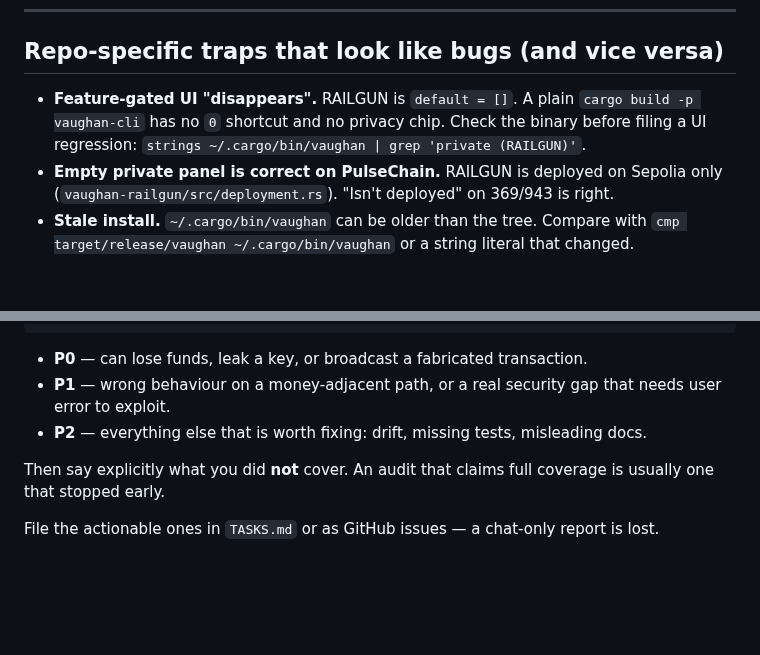
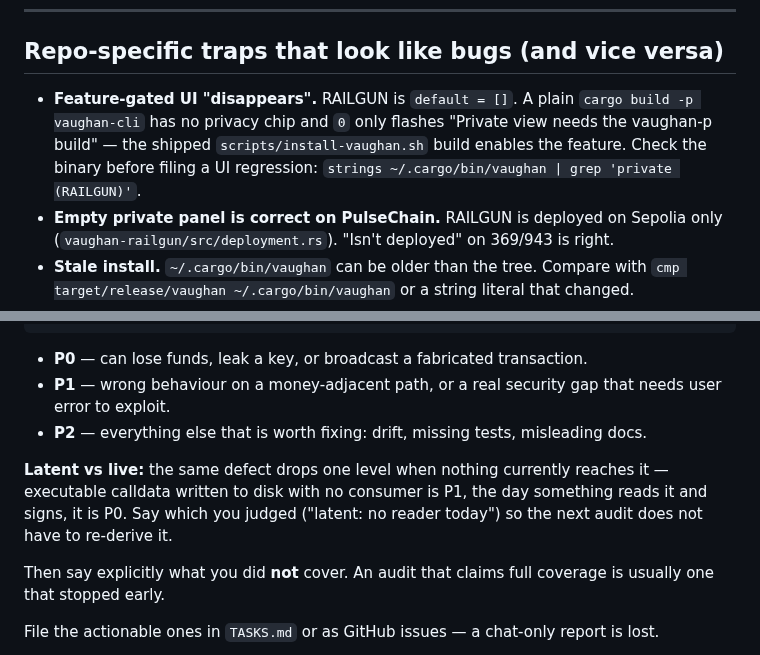
Before and after one commit to r4-ndm/Vaughan-CLI, a Markdown page: docs/audit-playbook.md, 2 parts joined by grey strips. Rendered like a GitHub page; blank space fills up the shorter version.

Commit message:
docs(audit): fix the feature-gate trap and add latent-vs-live severity
Both caught by running the playbook cold against a commit: the trap bullet
still described the pre-0-shortcut behaviour, and the severity ladder had no
rung for a defect with no reachable consumer (persisted executable calldata
is P1 today, P0 the moment something signs it).

```diff
--- a/docs/audit-playbook.md
+++ b/docs/audit-playbook.md
@@ -119,8 +119,10 @@ Documentation is part of the product, and it drifts silently:
 ## Repo-specific traps that look like bugs (and vice versa)
 
 - **Feature-gated UI "disappears".** RAILGUN is `default = []`. A plain
-  `cargo build -p vaughan-cli` has no `0` shortcut and no privacy chip. Check the binary
-  before filing a UI regression: `strings ~/.cargo/bin/vaughan | grep 'private (RAILGUN)'`.
+  `cargo build -p vaughan-cli` has no privacy chip and `0` only flashes "Private view
+  needs the vaughan-p build" — the shipped `scripts/install-vaughan.sh` build enables the
+  feature. Check the binary before filing a UI regression:
+  `strings ~/.cargo/bin/vaughan | grep 'private (RAILGUN)'`.
 - **Empty private panel is correct on PulseChain.** RAILGUN is deployed on Sepolia only
   (`vaughan-railgun/src/deployment.rs`). "Isn't deployed" on 369/943 is right.
 - **Stale install.** `~/.cargo/bin/vaughan` can be older than the tree. Compare with
@@ -148,6 +150,11 @@ P0/P1/P2 — one-line title
   user error to exploit.
 - **P2** — everything else that is worth fixing: drift, missing tests, misleading docs.
 
+**Latent vs live:** the same defect drops one level when nothing currently reaches it —
+executable calldata written to disk with no consumer is P1, the day something reads it
+and signs, it is P0. Say which you judged ("latent: no reader today") so the next audit
+does not have to re-derive it.
+
 Then say explicitly what you did **not** cover. An audit that claims full coverage is
 usually one that stopped early.
 
```
